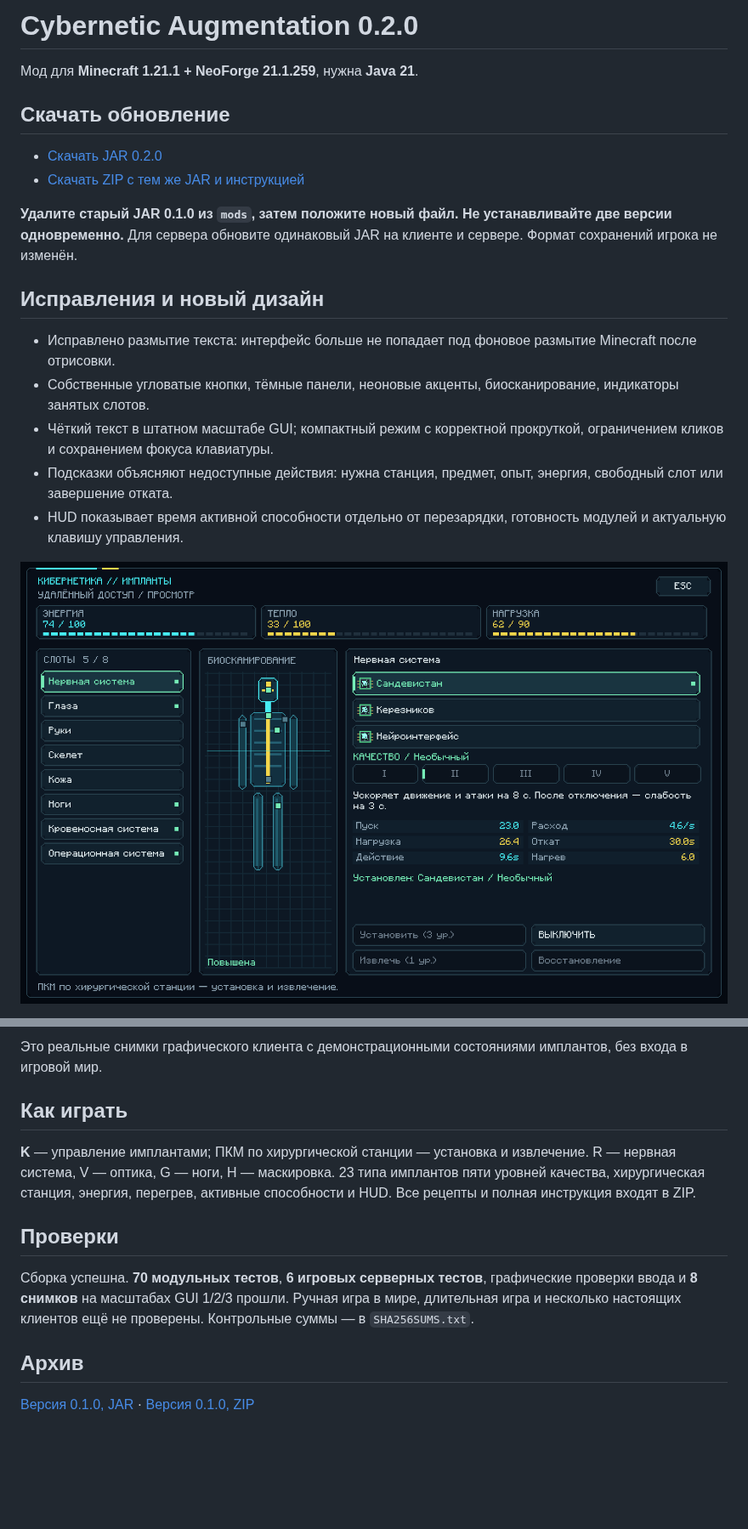
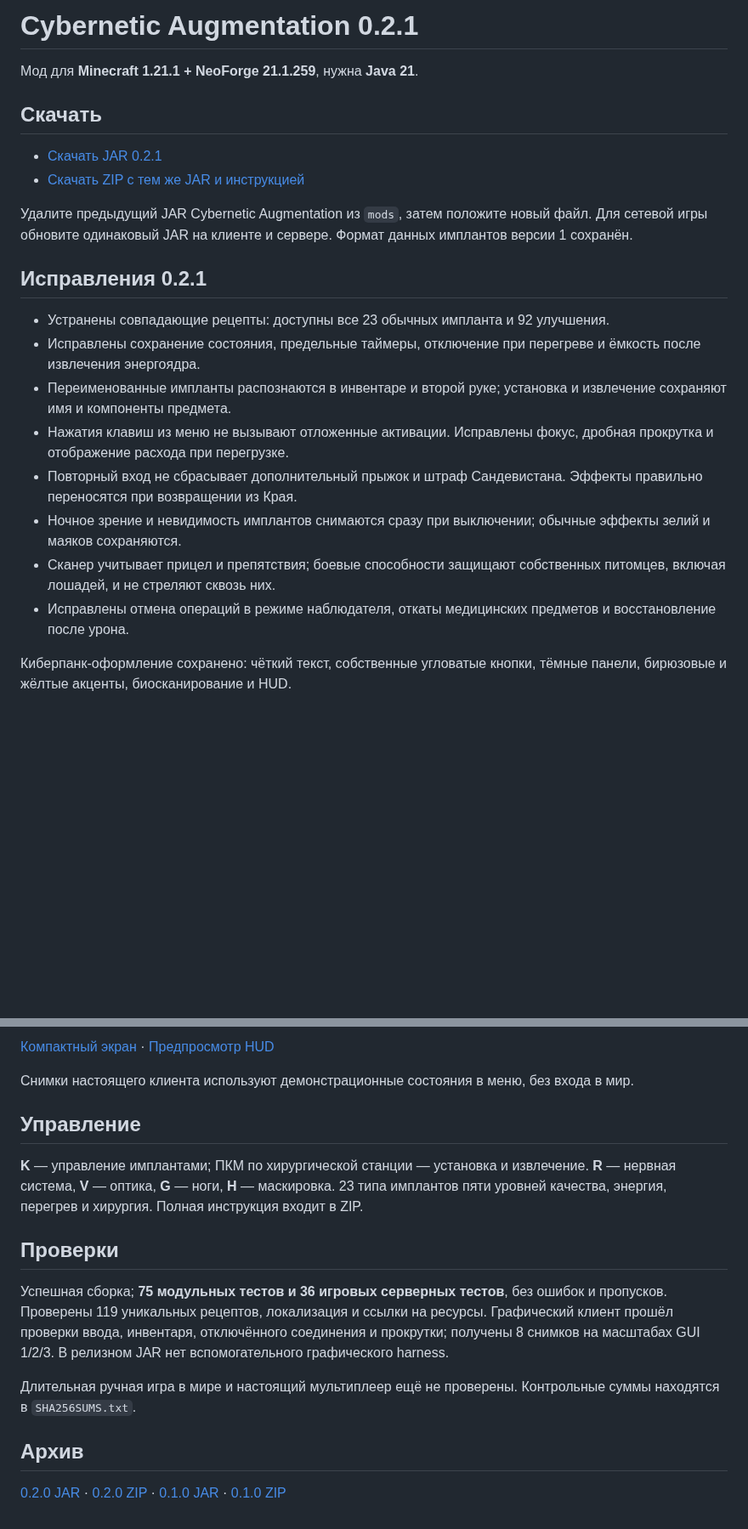
Before and after one commit to fogcer23-ctrl/Modminetcraftsuperpupercyberpuck, a Markdown page: README.md, 2 parts joined by grey strips. Shown at 85% size. Drawn GitHub-style; blank space fills up the shorter version.

Commit message:
Release Cybernetic Augmentation 0.2.1 bug fixes

```diff
--- a/README.md
+++ b/README.md
@@ -1,21 +1,24 @@
-# Cybernetic Augmentation 0.2.0
+# Cybernetic Augmentation 0.2.1
 
 Мод для **Minecraft 1.21.1 + NeoForge 21.1.259**, нужна **Java 21**.
 
-## Скачать обновление
+## Скачать
 
-- [Скачать JAR 0.2.0](https://github.com/fogcer23-ctrl/Modminetcraftsuperpupercyberpuck/raw/refs/heads/downloads/cybernetic_augmentation-0.2.0.jar)
-- [Скачать ZIP с тем же JAR и инструкцией](https://github.com/fogcer23-ctrl/Modminetcraftsuperpupercyberpuck/raw/refs/heads/downloads/cybernetic_augmentation-0.2.0-download.zip)
+- [Скачать JAR 0.2.1](https://github.com/fogcer23-ctrl/Modminetcraftsuperpupercyberpuck/raw/refs/heads/downloads/cybernetic_augmentation-0.2.1.jar)
+- [Скачать ZIP с тем же JAR и инструкцией](https://github.com/fogcer23-ctrl/Modminetcraftsuperpupercyberpuck/raw/refs/heads/downloads/cybernetic_augmentation-0.2.1-download.zip)
 
-**Удалите старый JAR 0.1.0 из `mods`, затем положите новый файл. Не устанавливайте две версии одновременно.** Для сервера обновите одинаковый JAR на клиенте и сервере. Формат сохранений игрока не изменён.
+Удалите предыдущий JAR Cybernetic Augmentation из `mods`, затем положите новый файл. Для сетевой игры обновите одинаковый JAR на клиенте и сервере. Формат данных имплантов версии 1 сохранён.
 
-## Исправления и новый дизайн
+## Исправления 0.2.1
 
-- Исправлено размытие текста: интерфейс больше не попадает под фоновое размытие Minecraft после отрисовки.
-- Собственные угловатые кнопки, тёмные панели, неоновые акценты, биосканирование, индикаторы занятых слотов.
-- Чёткий текст в штатном масштабе GUI; компактный режим с корректной прокруткой, ограничением кликов и сохранением фокуса клавиатуры.
-- Подсказки объясняют недоступные действия: нужна станция, предмет, опыт, энергия, свободный слот или завершение отката.
-- HUD показывает время активной способности отдельно от перезарядки, готовность модулей и актуальную клавишу управления.
+- Устранены совпадающие рецепты: доступны все 23 обычных импланта и 92 улучшения.
+- Исправлены сохранение состояния, предельные таймеры, отключение при перегреве и ёмкость после извлечения энергоядра.
+- Переименованные импланты распознаются в инвентаре и второй руке; установка и извлечение сохраняют имя и компоненты предмета.
+- Нажатия клавиш из меню не вызывают отложенные активации. Исправлены фокус, дробная прокрутка и отображение расхода при перегрузке.
+- Повторный вход не сбрасывает дополнительный прыжок и штраф Сандевистана. Эффекты правильно переносятся при возвращении из Края.
+- Ночное зрение и невидимость имплантов снимаются сразу при выключении; обычные эффекты зелий и маяков сохраняются.
+- Сканер учитывает прицел и препятствия; боевые способности защищают собственных питомцев, включая лошадей, и не стреляют сквозь них.
+- Исправлены отмена операций в режиме наблюдателя, откаты медицинских предметов и восстановление после урона.
 
-![Новый интерфейс](preview-0.2.0.png)
+Киберпанк-оформление сохранено: чёткий текст, собственные угловатые кнопки, тёмные панели, бирюзовые и жёлтые акценты, биосканирование и HUD.
 
@@ -23,14 +26,18 @@
 
-Это реальные снимки графического клиента с демонстрационными состояниями имплантов, без входа в игровой мир.
+[Компактный экран](preview-0.2.1-compact.png) · [Предпросмотр HUD](preview-0.2.1-hud.png)
 
-## Как играть
+Снимки настоящего клиента используют демонстрационные состояния в меню, без входа в мир.
 
-**K** — управление имплантами; ПКМ по хирургической станции — установка и извлечение. R — нервная система, V — оптика, G — ноги, H — маскировка. 23 типа имплантов пяти уровней качества, хирургическая станция, энергия, перегрев, активные способности и HUD. Все рецепты и полная инструкция входят в ZIP.
+## Управление
+
+**K** — управление имплантами; ПКМ по хирургической станции — установка и извлечение. **R** — нервная система, **V** — оптика, **G** — ноги, **H** — маскировка. 23 типа имплантов пяти уровней качества, энергия, перегрев и хирургия. Полная инструкция входит в ZIP.
 
 ## Проверки
 
-Сборка успешна. **70 модульных тестов**, **6 игровых серверных тестов**, графические проверки ввода и **8 снимков** на масштабах GUI 1/2/3 прошли. Ручная игра в мире, длительная игра и несколько настоящих клиентов ещё не проверены. Контрольные суммы — в `SHA256SUMS.txt`.
+Успешная сборка; **75 модульных тестов и 36 игровых серверных тестов**, без ошибок и пропусков. Проверены 119 уникальных рецептов, локализация и ссылки на ресурсы. Графический клиент прошёл проверки ввода, инвентаря, отключённого соединения и прокрутки; получены 8 снимков на масштабах GUI 1/2/3. В релизном JAR нет вспомогательного графического harness.
+
+Длительная ручная игра в мире и настоящий мультиплеер ещё не проверены. Контрольные суммы находятся в `SHA256SUMS.txt`.
 
 ## Архив
 
-[Версия 0.1.0, JAR](https://github.com/fogcer23-ctrl/Modminetcraftsuperpupercyberpuck/raw/refs/heads/downloads/cybernetic_augmentation-0.1.0.jar) · [Версия 0.1.0, ZIP](https://github.com/fogcer23-ctrl/Modminetcraftsuperpupercyberpuck/raw/refs/heads/downloads/cybernetic_augmentation-0.1.0-download.zip)
+[0.2.0 JAR](https://github.com/fogcer23-ctrl/Modminetcraftsuperpupercyberpuck/raw/refs/heads/downloads/cybernetic_augmentation-0.2.0.jar) · [0.2.0 ZIP](https://github.com/fogcer23-ctrl/Modminetcraftsuperpupercyberpuck/raw/refs/heads/downloads/cybernetic_augmentation-0.2.0-download.zip) · [0.1.0 JAR](https://github.com/fogcer23-ctrl/Modminetcraftsuperpupercyberpuck/raw/refs/heads/downloads/cybernetic_augmentation-0.1.0.jar) · [0.1.0 ZIP](https://github.com/fogcer23-ctrl/Modminetcraftsuperpupercyberpuck/raw/refs/heads/downloads/cybernetic_augmentation-0.1.0-download.zip)
```
Also changed, not shown: other parts of README.md (+1 -1 lines), preview-0.2.1-compact.png (added), preview-0.2.1-hud.png (added), preview-0.2.1.png (added), 3 other files.
